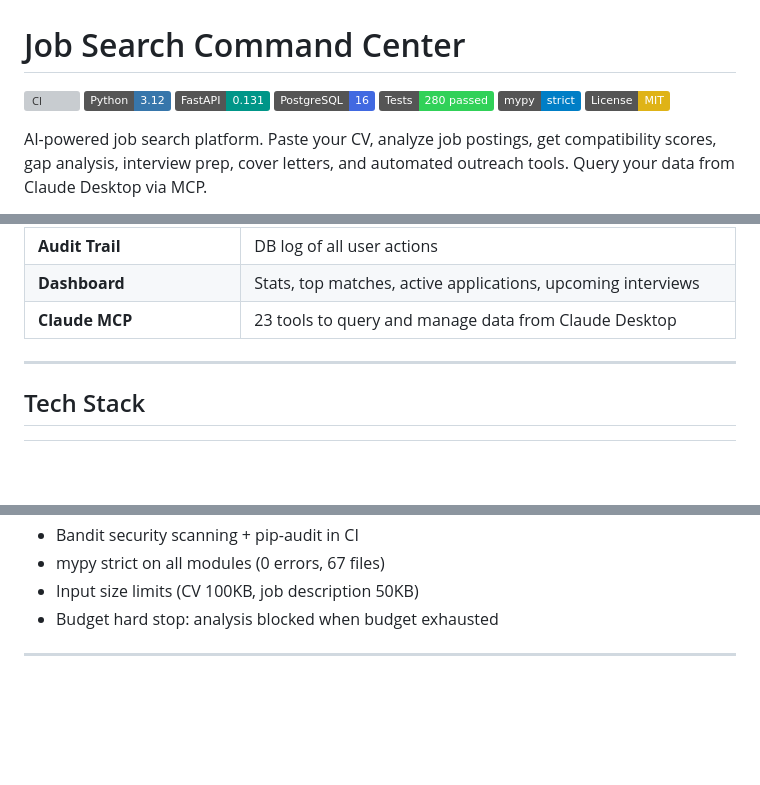
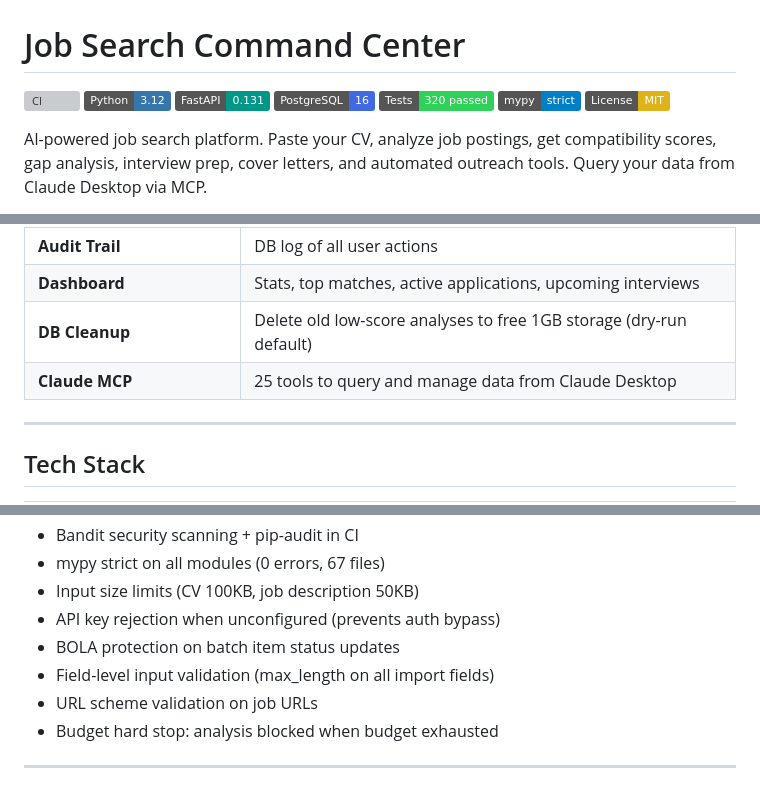
Before and after one commit to MK023/JobSearch, a Markdown page: README.md, 3 parts joined by grey strips. Rendered like a GitHub page; badges without logos; blank space fills up the shorter version; grey boxes are pictures that could not be loaded.

Commit message:
docs: update README + technical.md — 25 tools, 320+ tests, security additions
Co-Authored-By: Claude Opus 4.6 (1M context) <noreply@anthropic.com>

```diff
--- a/README.md
+++ b/README.md
@@ -4,7 +4,7 @@
 ![Python](https://img.shields.io/badge/Python-3.12-3776AB?logo=python&logoColor=white)
 ![FastAPI](https://img.shields.io/badge/FastAPI-0.131-009688?logo=fastapi&logoColor=white)
 ![PostgreSQL](https://img.shields.io/badge/PostgreSQL-16-4169E1?logo=postgresql&logoColor=white)
-![Tests](https://img.shields.io/badge/Tests-280_passed-30D158)
+![Tests](https://img.shields.io/badge/Tests-320_passed-30D158)
 ![mypy](https://img.shields.io/badge/mypy-strict-blue)
 ![License](https://img.shields.io/badge/License-MIT-yellow)
 
@@ -65,7 +65,8 @@ The MCP server runs locally on macOS via Claude Desktop (stdio transport). It is
 | **DB Usage Monitoring** | Track PostgreSQL usage against 1GB free tier limit |
 | **Audit Trail** | DB log of all user actions |
 | **Dashboard** | Stats, top matches, active applications, upcoming interviews |
-| **Claude MCP** | 23 tools to query and manage data from Claude Desktop |
+| **DB Cleanup** | Delete old low-score analyses to free 1GB storage (dry-run default) |
+| **Claude MCP** | 25 tools to query and manage data from Claude Desktop |
 
 ---
 
@@ -103,6 +104,10 @@ The MCP server runs locally on macOS via Claude Desktop (stdio transport). It is
 - Bandit security scanning + pip-audit in CI
 - mypy strict on all modules (0 errors, 67 files)
 - Input size limits (CV 100KB, job description 50KB)
+- API key rejection when unconfigured (prevents auth bypass)
+- BOLA protection on batch item status updates
+- Field-level input validation (max_length on all import fields)
+- URL scheme validation on job URLs
 - Budget hard stop: analysis blocked when budget exhausted
 
 ---
```
Also changed, not shown: other parts of README.md (+2 -2 lines), docs/technical.md (+18 -12 lines).
